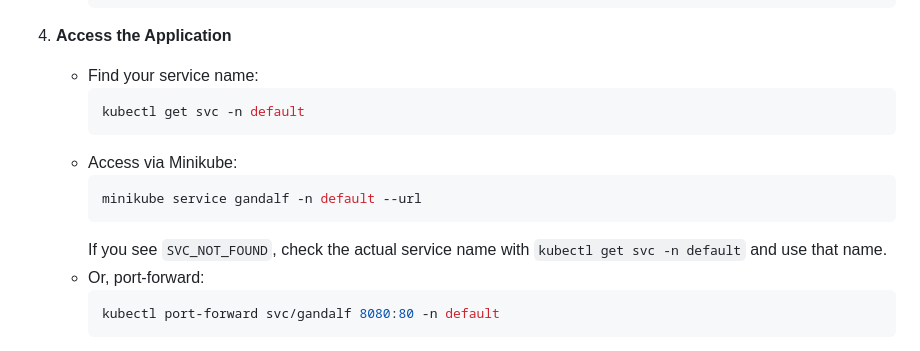
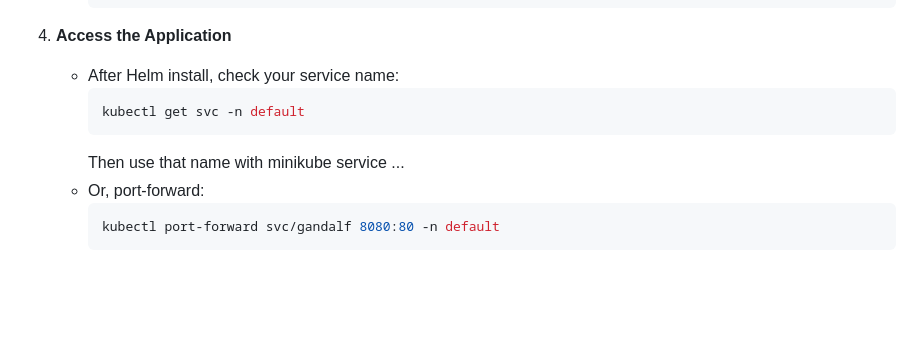
Before and after one commit to Fumnanya92/k8s-web-deployment, a Markdown page: README.md, the part around the change. Drawn GitHub-style; blank space fills up the shorter version.

Commit message:
readme structure

````diff
--- a/README.md
+++ b/README.md
@@ -380,15 +380,11 @@ This project is designed to run on Minikube. Below are the typical workflows, sh
      ```
 
 4. **Access the Application**
-   - Find your service name:
+   - After Helm install, check your service name:
      ```powershell
      kubectl get svc -n default
      ```
-   - Access via Minikube:
-     ```powershell
-     minikube service gandalf -n default --url
-     ```
-     If you see `SVC_NOT_FOUND`, check the actual service name with `kubectl get svc -n default` and use that name.
+     Then use that name with minikube service ...
    - Or, port-forward:
      ```powershell
      kubectl port-forward svc/gandalf 8080:80 -n default
````
